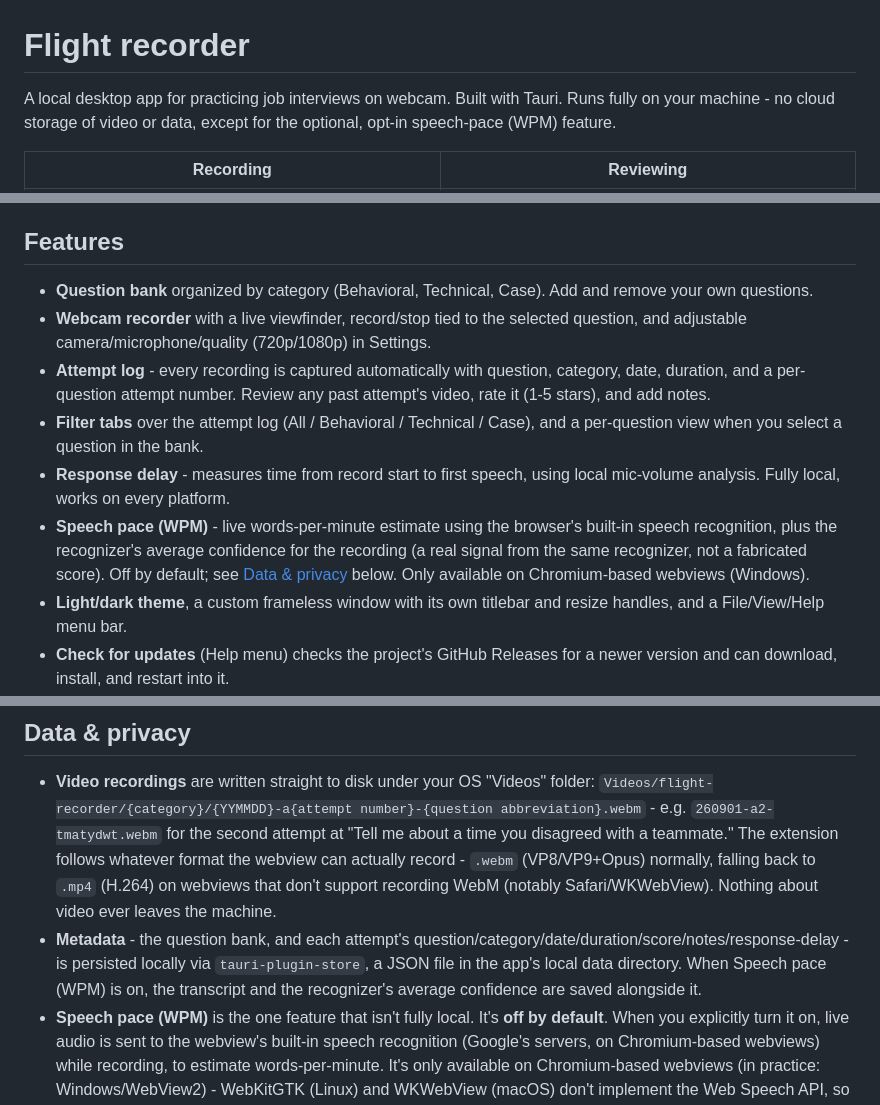
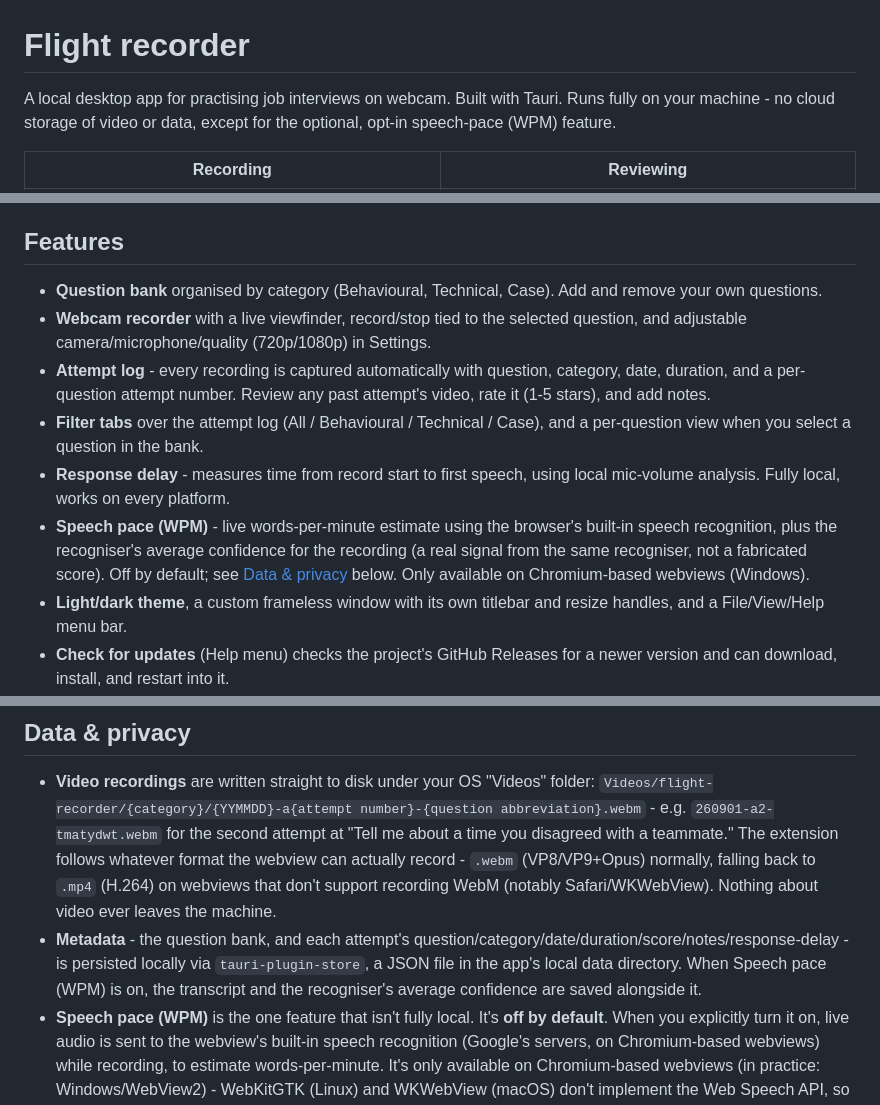
Before and after one commit to ei-sei/flight-recorder, a Markdown page: README.md, 3 parts joined by grey strips. Drawn GitHub-style.

Commit message:
docs: British spelling and Behavioural category naming
practicing -> practising, organized -> organised, color -> colour,
recognizer -> recogniser, Behavioral -> Behavioural.

```diff
--- a/README.md
+++ b/README.md
@@ -1,6 +1,6 @@
 # Flight recorder
 
-A local desktop app for practicing job interviews on webcam. Built with Tauri. Runs fully on your machine - no cloud storage of video or data, except for the optional, opt-in speech-pace (WPM) feature.
+A local desktop app for practising job interviews on webcam. Built with Tauri. Runs fully on your machine - no cloud storage of video or data, except for the optional, opt-in speech-pace (WPM) feature.
 
 | Recording | Reviewing |
 | --- | --- |
@@ -20,12 +20,12 @@ Once installed, updates are handled in-app: Help → Check for updates, or the b
 
 ## Features
 
-- **Question bank** organized by category (Behavioral, Technical, Case). Add and remove your own questions.
+- **Question bank** organised by category (Behavioural, Technical, Case). Add and remove your own questions.
 - **Webcam recorder** with a live viewfinder, record/stop tied to the selected question, and adjustable camera/microphone/quality (720p/1080p) in Settings.
 - **Attempt log** - every recording is captured automatically with question, category, date, duration, and a per-question attempt number. Review any past attempt's video, rate it (1-5 stars), and add notes.
-- **Filter tabs** over the attempt log (All / Behavioral / Technical / Case), and a per-question view when you select a question in the bank.
+- **Filter tabs** over the attempt log (All / Behavioural / Technical / Case), and a per-question view when you select a question in the bank.
 - **Response delay** - measures time from record start to first speech, using local mic-volume analysis. Fully local, works on every platform.
-- **Speech pace (WPM)** - live words-per-minute estimate using the browser's built-in speech recognition, plus the recognizer's average confidence for the recording (a real signal from the same recognizer, not a fabricated score). Off by default; see [Data & privacy](#data--privacy) below. Only available on Chromium-based webviews (Windows).
+- **Speech pace (WPM)** - live words-per-minute estimate using the browser's built-in speech recognition, plus the recogniser's average confidence for the recording (a real signal from the same recogniser, not a fabricated score). Off by default; see [Data & privacy](#data--privacy) below. Only available on Chromium-based webviews (Windows).
 - **Light/dark theme**, a custom frameless window with its own titlebar and resize handles, and a File/View/Help menu bar.
 - **Check for updates** (Help menu) checks the project's GitHub Releases for a newer version and can download, install, and restart into it.
 
@@ -114,7 +114,7 @@ Releases are signed with a minisign-style keypair (`tauri signer generate`); the
 ## Data & privacy
 
 - **Video recordings** are written straight to disk under your OS "Videos" folder: `Videos/flight-recorder/{category}/{YYMMDD}-a{attempt number}-{question abbreviation}.webm` - e.g. `260901-a2-tmatydwt.webm` for the second attempt at "Tell me about a time you disagreed with a teammate." The extension follows whatever format the webview can actually record - `.webm` (VP8/VP9+Opus) normally, falling back to `.mp4` (H.264) on webviews that don't support recording WebM (notably Safari/WKWebView). Nothing about video ever leaves the machine.
-- **Metadata** - the question bank, and each attempt's question/category/date/duration/score/notes/response-delay - is persisted locally via `tauri-plugin-store`, a JSON file in the app's local data directory. When Speech pace (WPM) is on, the transcript and the recognizer's average confidence are saved alongside it.
+- **Metadata** - the question bank, and each attempt's question/category/date/duration/score/notes/response-delay - is persisted locally via `tauri-plugin-store`, a JSON file in the app's local data directory. When Speech pace (WPM) is on, the transcript and the recogniser's average confidence are saved alongside it.
 - **Speech pace (WPM)** is the one feature that isn't fully local. It's **off by default**. When you explicitly turn it on, live audio is sent to the webview's built-in speech recognition (Google's servers, on Chromium-based webviews) while recording, to estimate words-per-minute. It's only available on Chromium-based webviews (in practice: Windows/WebView2) - WebKitGTK (Linux) and WKWebView (macOS) don't implement the Web Speech API, so the toggle is disabled there.
 - Deleting an attempt removes both its metadata entry and its video file from disk.
 - Deleting a question also deletes every attempt (and video file) recorded under it - the confirmation prompt tells you how many before you commit.
```
Also changed, not shown: CLAUDE.md (+5 -5 lines).
